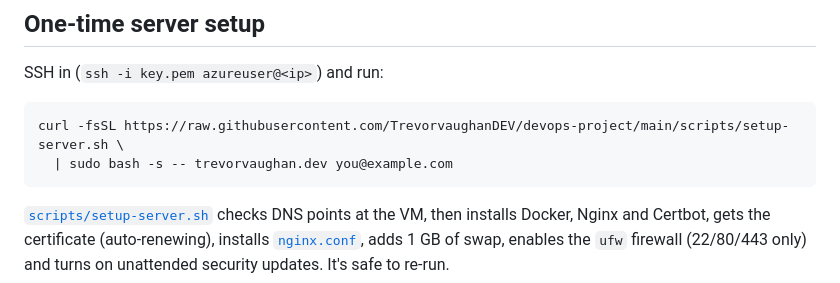
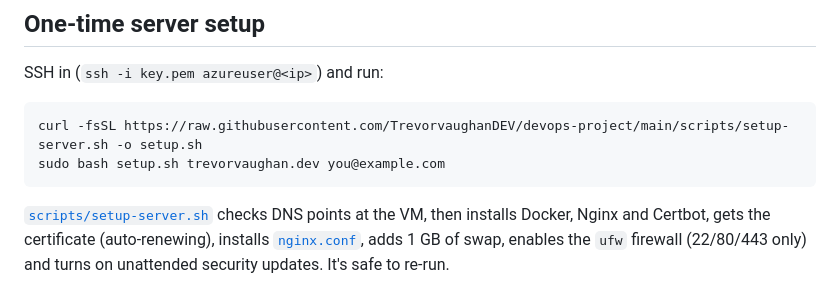
Before and after one commit to TrevorvaughanDEV/devops-project, a Markdown page: docs/deployment.md, the part around the change. GitHub-like rendering.

Commit message:
docs: download setup script before running it
Co-Authored-By: Claude Opus 5.5 <noreply@anthropic.com>
Claude-Session: https://claude.ai/code/session_012kZ5bz9QX2RFbZYbyyxP5m

````diff
--- a/docs/deployment.md
+++ b/docs/deployment.md
@@ -28,8 +28,8 @@ At the domain registrar, set the `A` records for `@` and `www` to the VM's publi
 SSH in (`ssh -i key.pem azureuser@<ip>`) and run:
 
 ```bash
-curl -fsSL https://raw.githubusercontent.com/TrevorvaughanDEV/devops-project/main/scripts/setup-server.sh \
-  | sudo bash -s -- trevorvaughan.dev you@example.com
+curl -fsSL https://raw.githubusercontent.com/TrevorvaughanDEV/devops-project/main/scripts/setup-server.sh -o setup.sh
+sudo bash setup.sh trevorvaughan.dev you@example.com
 ```
 
 [`scripts/setup-server.sh`](../scripts/setup-server.sh) checks DNS points at the VM, then
````
